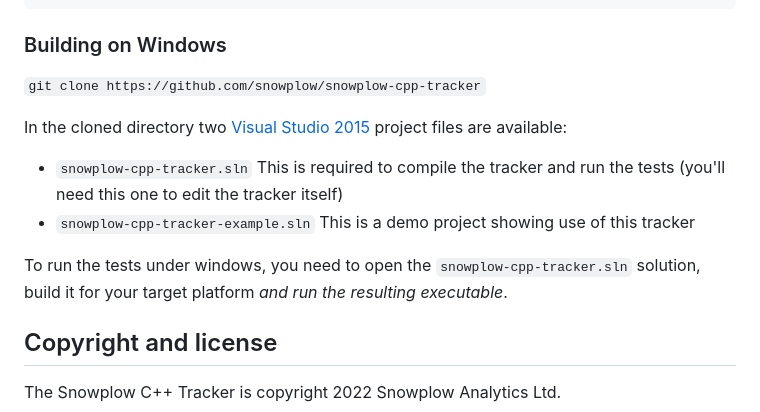
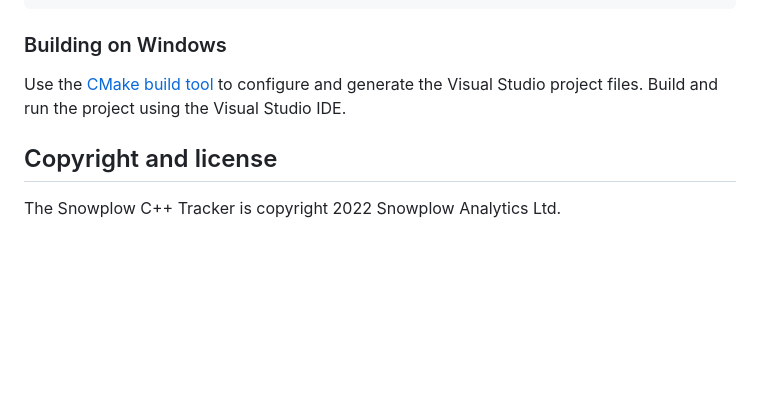
Before and after one commit to snowplow/snowplow-cpp-tracker, a Markdown page: README.md, the part around the change. GitHub-like rendering; blank space fills up the shorter version.

Commit message:
Update build instructions in README for Windows (close #88)

````diff
--- a/README.md
+++ b/README.md
@@ -167,16 +167,8 @@ To compare with historical performance measurements (logged in the `performance/
 
 ### Building on Windows
 
- ```git clone https://github.com/snowplow/snowplow-cpp-tracker```
-
-In the cloned directory two [Visual Studio 2015](https://www.visualstudio.com/en-us/products/visual-studio-community-vs.aspx) project files are available:
-
-* `snowplow-cpp-tracker.sln`
-    This is required to compile the tracker and run the tests (you'll need this one to edit the tracker itself)
-* `snowplow-cpp-tracker-example.sln`
-    This is a demo project showing use of this tracker
-
-To run the tests under windows, you need to open the `snowplow-cpp-tracker.sln` solution, build it for your target platform *and run the resulting executable*.
+Use the [CMake build tool](https://cmake.org/runningcmake/) to configure and generate the Visual Studio project files.
+Build and run the project using the Visual Studio IDE.
 
 ## Copyright and license
 
````
